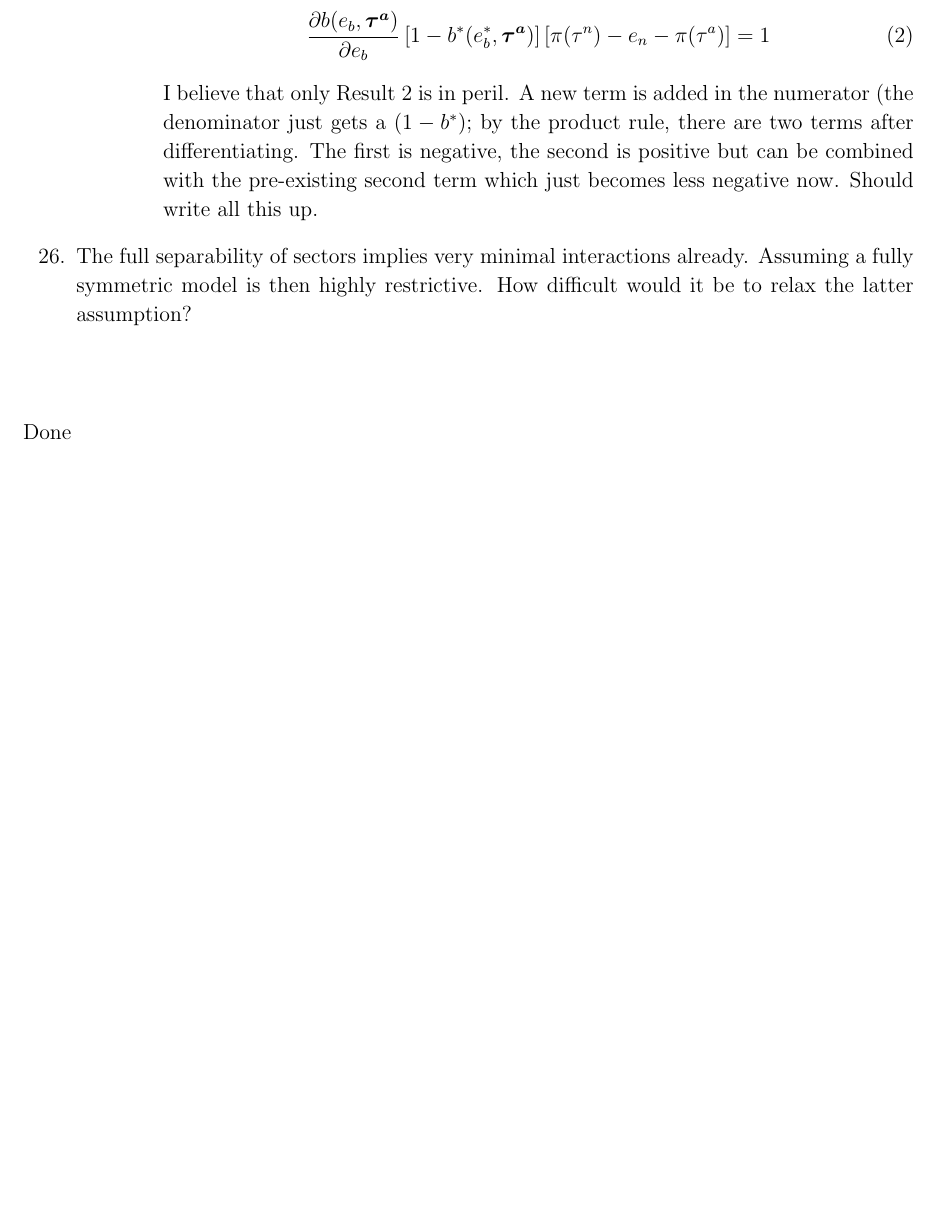
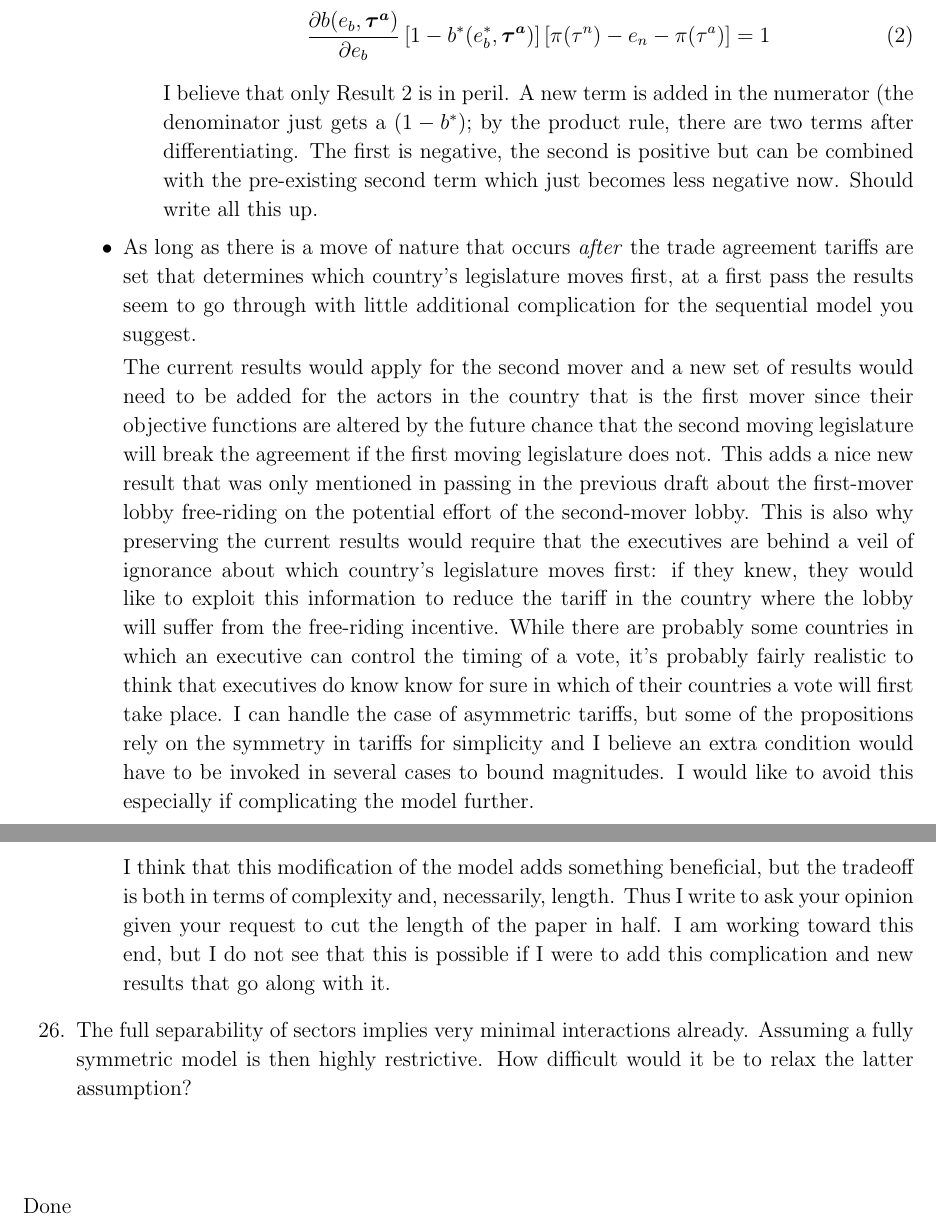
Before and after one commit to kbuzard/SOP-RIE, a LaTeX document (to-do2.tex): part of page 3 of 3 before the commit and two parts of pages 3 and 4 of 4 after it, the two joined at a grey line, cut so that both start at the same text, the shorter picture padded with empty space. Compiled offline with pdfLaTeX.

Commit message:
add language for letter to editor on sequential model

```diff
--- a/to-do2.tex
+++ b/to-do2.tex
@@ -105,6 +105,12 @@ February 22, 2016
 						\end{equation}
 						I believe that only Result 2 is in peril. A new term is added in the numerator (the denominator just gets a $(1-b^*)$; by the product rule, there are two terms after differentiating. The first is negative, the second is positive but can be combined with the pre-existing second term which just becomes less negative now. Should write all this up.
 				\end{itemize}
+			\item As long as there is a move of nature that occurs \textit{after} the trade agreement tariffs are set that determines which country's legislature moves first, at a first pass the results seem to go through with little additional complication for the sequential model you suggest.
+
+			The current results would apply for the second mover and a new set of results would need to be added for the actors in the country that is the first mover since their objective functions are altered by the future chance that the second moving legislature will break the agreement if the first moving legislature does not. This adds a nice new result that was only mentioned in passing in the previous draft about the first-mover lobby free-riding on the potential effort of the second-mover lobby. This is also why preserving the current results would require that the executives are behind a veil of ignorance about which country's legislature moves first: if they knew, they would like to exploit this information to reduce the tariff in the country where the lobby will suffer from the free-riding incentive. While there are probably some countries in which an executive can control the timing of a vote, it's probably fairly realistic to think that executives do know know for sure in which of their countries a vote will first take place. I can handle the case of asymmetric tariffs, but some of the propositions rely on the symmetry in tariffs for simplicity and I believe an extra condition would have to be invoked in several cases to bound magnitudes. I would like to avoid this especially if complicating the model further.
+
+			I think that this modification of the model adds something beneficial, but the tradeoff is both in terms of complexity and, necessarily, length. Thus I write to ask your opinion given your request to cut the length of the paper in half. I am working toward this end, but I do not see that this is possible if I were to add this complication and new results that go along with it.
+
 		\end{itemize}
 	\item[26.] The full separability of sectors implies very minimal interactions already. Assuming a fully symmetric model is then highly restrictive. How difficult would it be to relax the latter assumption?
 \end{enumerate}
```
Also changed, not shown: to-do2.pdf.
